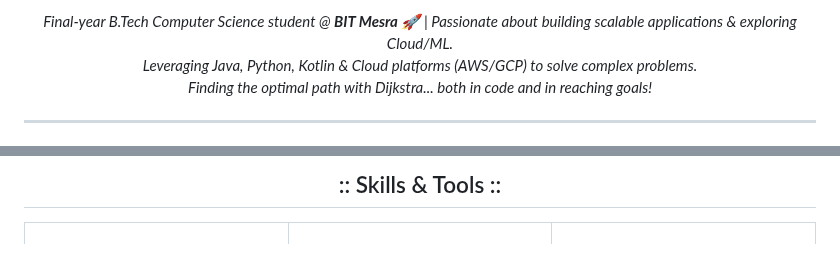
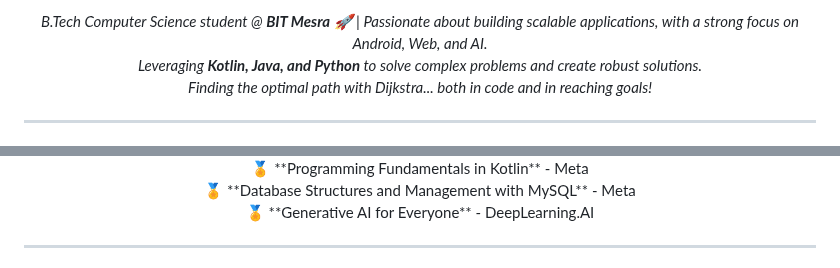
Before and after one commit to devilGamer5802/devilGamer5802, a Markdown page: README.md, 2 parts joined by grey strips. GitHub-like rendering.

```diff
--- a/README.md
+++ b/README.md
@@ -16,7 +13,7 @@
 
 <p align="center">
-  <i>Final-year B.Tech Computer Science student @ <strong>BIT Mesra</strong> 🚀 | Passionate about building scalable applications & exploring Cloud/ML.<br>
-  Leveraging Java, Python, Kotlin & Cloud platforms (AWS/GCP) to solve complex problems.<br>
+  <i>B.Tech Computer Science student @ <strong>BIT Mesra</strong> 🚀 | Passionate about building scalable applications, with a strong focus on Android, Web, and AI.<br>
+  Leveraging <strong>Kotlin, Java, and Python</strong> to solve complex problems and create robust solutions.<br>
   Finding the optimal path with Dijkstra... both in code and in reaching goals!</i>
 </p>
 
@@ -85,3 +77,7 @@
 
-<h2 align="center">:: Skills & Tools ::</h2>
+<p align="center">
+  🏅 **Programming Fundamentals in Kotlin** - Meta <br>
+  🏅 **Database Structures and Management with MySQL** - Meta <br>
+  🏅 **Generative AI for Everyone** - DeepLearning.AI
+</p>
 
```
Also changed, not shown: other parts of README.md (+61 -123 lines).
